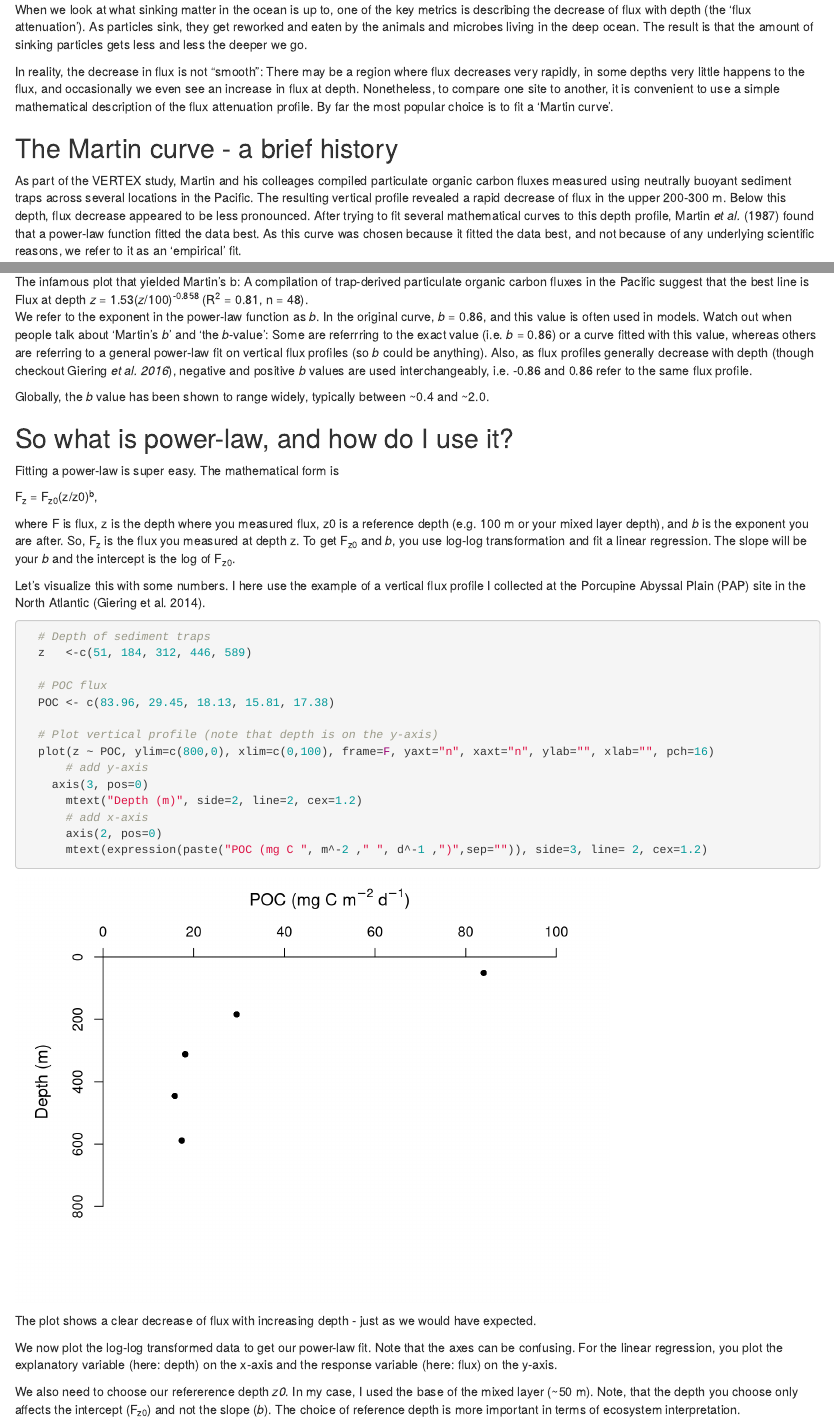
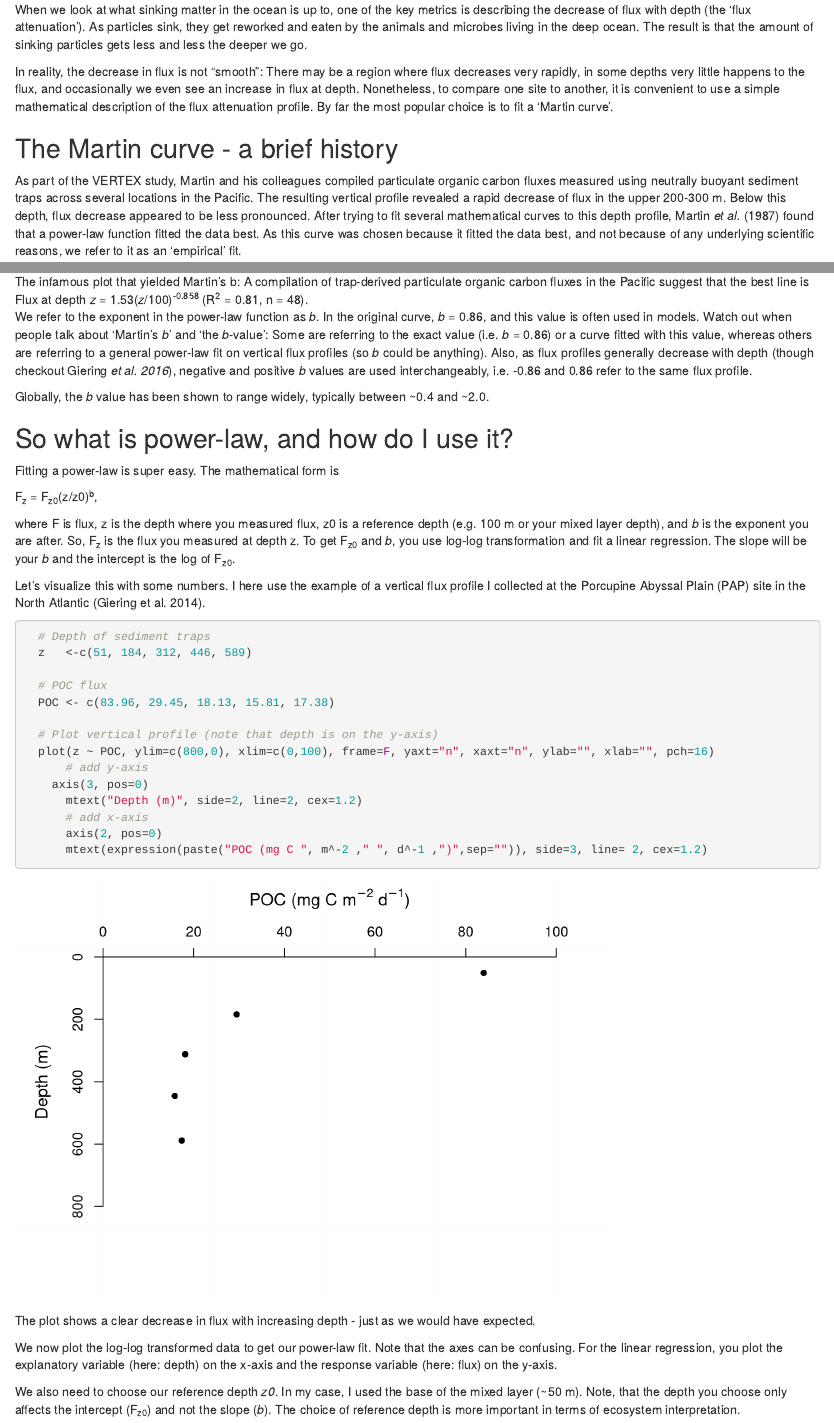
Before and after one commit to sarigiering/sarigiering.github.io, an R Markdown document (posts/martin_b.Rmd): the page in a window 1100 px wide, from 170 px down, and a second part further down, joined at a grey line. Rendered offline with R 4.5, knitr and Pandoc, with nearby package versions.

Commit message:
Martins b - spelling mistakes

````diff
--- a/posts/martin_b.Rmd
+++ b/posts/martin_b.Rmd
@@ -17,13 +17,13 @@ In reality, the decrease in flux is not "smooth": There may be a region where fl
 
 ## The Martin curve - a brief history
 
-As part of the VERTEX study, Martin and his colleages compiled particulate organic carbon fluxes measured using neutrally buoyant sediment traps across several locations in the Pacific. The resulting vertical profile revealed a rapid decrease of flux in the upper 200-300 m. Below this depth, flux decrease appeared to be less pronounced. After trying to fit several mathematical curves to this depth profile, Martin _et al._ (1987) found that a power-law function fitted the data best. As this curve was chosen because it fitted the data best, and not because of any underlying scientific reasons, we refer to it as an 'empirical' fit.
+As part of the VERTEX study, Martin and his colleagues compiled particulate organic carbon fluxes measured using neutrally buoyant sediment traps across several locations in the Pacific. The resulting vertical profile revealed a rapid decrease of flux in the upper 200-300 m. Below this depth, flux decrease appeared to be less pronounced. After trying to fit several mathematical curves to this depth profile, Martin _et al._ (1987) found that a power-law function fitted the data best. As this curve was chosen because it fitted the data best, and not because of any underlying scientific reasons, we refer to it as an 'empirical' fit.
 
 Surprisingly, the power-law function describes flux profiles very nicely almost everywhere in the ocean. Yet, we are still trying to understand precisely why the power-law function works so well. So, even now, our flux fitting is still empirical!
 
 ![The infamous plot that yielded Martin's b: A compilation of trap-derived particulate organic carbon fluxes in the Pacific suggest that the best line is Flux at depth _z_ = 1.53(_z_/100)<sup>-0.858</sup> (R<sup>2</sup> = 0.81, n = 48).](/img/Martin_curve.jpg)
 
-We refer to the exponent in the power-law function as _b_. In the original curve, _b_ = 0.86, and this value is often used in models. Watch out when people talk about 'Martin's _b_' and 'the _b_-value': Some are referrring to the exact value (i.e. _b_ = 0.86) or a curve fitted with this value, whereas others are referring to a general power-law fit on vertical flux profiles (so _b_ could be anything). Also, as flux profiles generally decrease with depth (though checkout Giering _et al. 2016_), negative and positive _b_ values are used interchangeably, i.e. -0.86 and 0.86 refer to the same flux profile.
+We refer to the exponent in the power-law function as _b_. In the original curve, _b_ = 0.86, and this value is often used in models. Watch out when people talk about 'Martin's _b_' and 'the _b_-value': Some are referring to the exact value (i.e. _b_ = 0.86) or a curve fitted with this value, whereas others are referring to a general power-law fit on vertical flux profiles (so _b_ could be anything). Also, as flux profiles generally decrease with depth (though checkout Giering _et al. 2016_), negative and positive _b_ values are used interchangeably, i.e. -0.86 and 0.86 refer to the same flux profile.
 
 
 Globally, the _b_ value has been shown to range widely, typically between ~0.4 and ~2.0.
@@ -56,11 +56,11 @@ Let's visualize this with some numbers. I here use the example of a vertical flu
 ```
 
 
-The plot shows a clear decrease of flux with increasing depth - just as we would have expected.
+The plot shows a clear decrease in flux with increasing depth - just as we would have expected.
 
 We now plot the log-log transformed data to get our power-law fit. Note that the axes can be confusing. For the linear regression, you plot the explanatory variable (here: depth) on the x-axis and the response variable (here: flux) on the y-axis.
 
-We also need to choose our refererence depth _z0_. In my case, I used the base of the mixed layer (~50 m). Note, that the depth you choose only affects the intercept (F<sub>z0</sub>) and not the slope (_b_). The choice of reference depth is more important in terms of ecosystem interpretation.
+We also need to choose our reference depth _z0_. In my case, I used the base of the mixed layer (~50 m). Note, that the depth you choose only affects the intercept (F<sub>z0</sub>) and not the slope (_b_). The choice of reference depth is more important in terms of ecosystem interpretation.
 
 ```{r log-log-transformation}
   # Define reference depth
````
Also changed, not shown: posts/finding-martins-b/index.html, posts/martin_b.Rmd (2 more changed lines).
